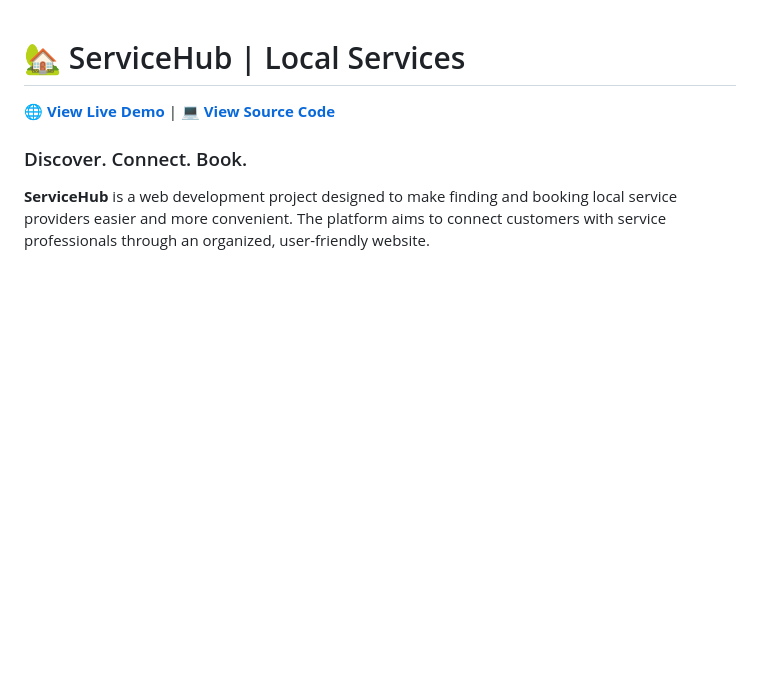
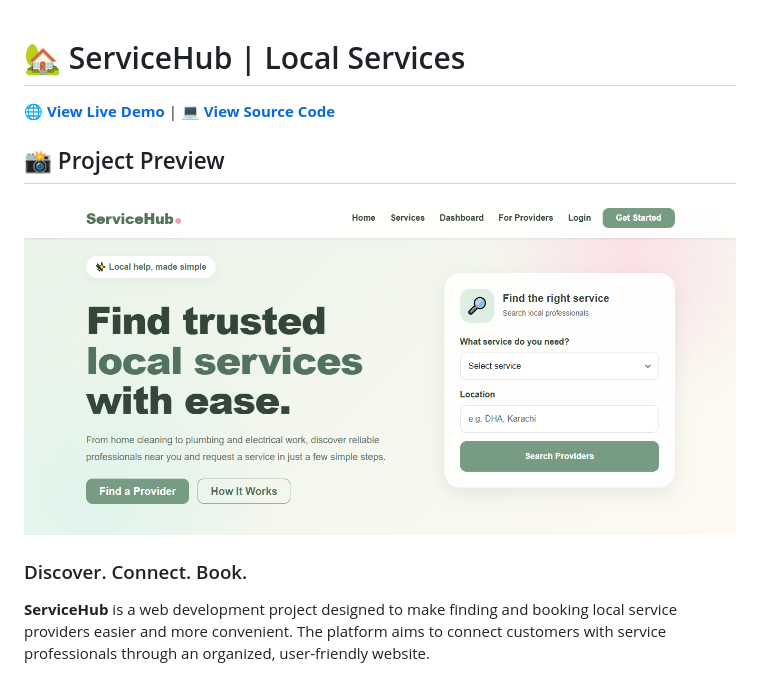
Before and after one commit to mahnoor-fahimali/femhack-2026, a Markdown page: README.md, the part around the change. Drawn GitHub-style; blank space fills up the shorter version.

Commit message:
Enhance README with project preview section
Added project preview section with an image to README.

```diff
--- a/README.md
+++ b/README.md
@@ -1,6 +1,12 @@
 # 🏡 ServiceHub | Local Services
 
 🌐 **[View Live Demo](https://mahnoor-fahimali.github.io/femhack-2026/)** | 💻 **[View Source Code](https://github.com/mahnoor-fahimali/femhack-2026)**
+
+## 📸 Project Preview
+
+![ServiceHub Homepage](servicehub-homepage.png)
+
+
 
 ### Discover. Connect. Book.
 
```
